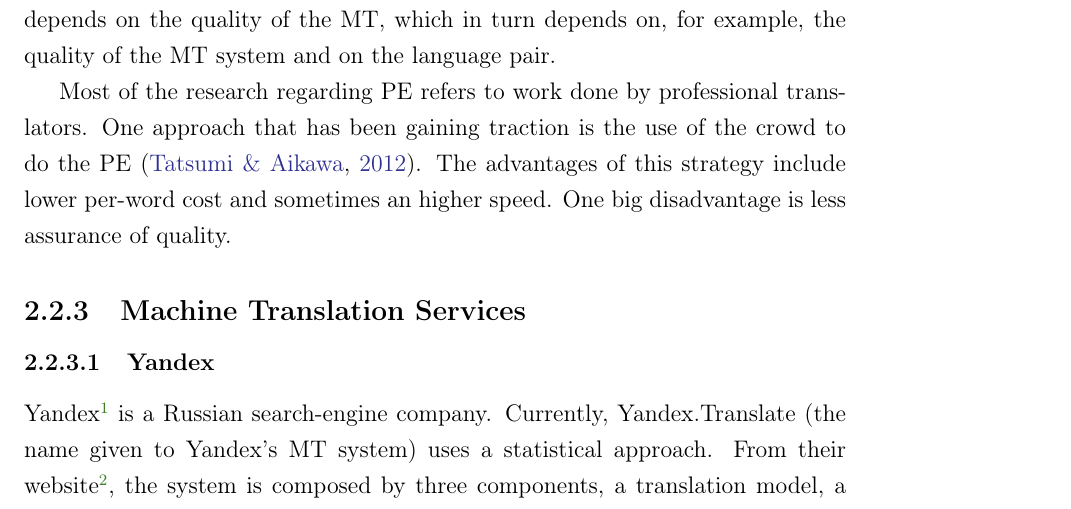
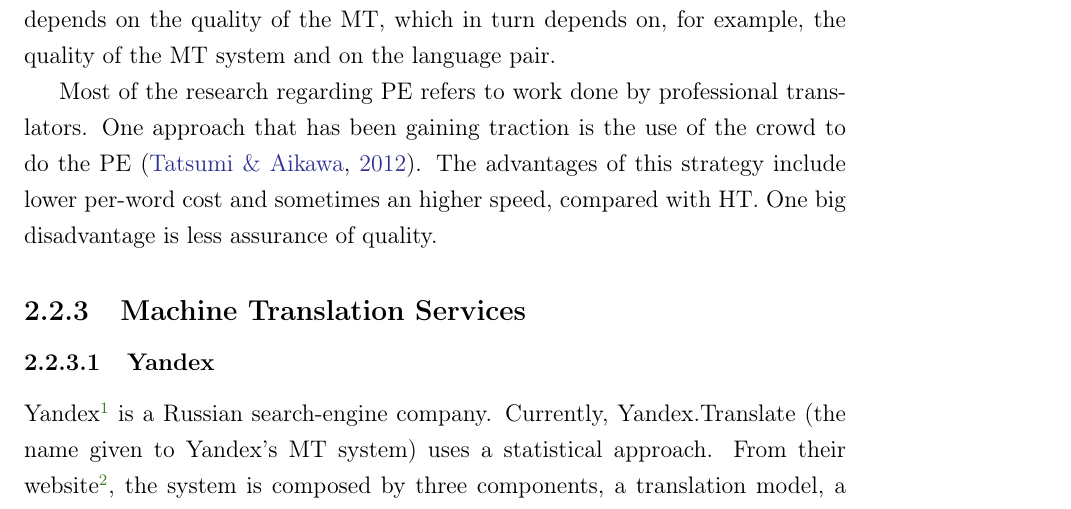
Before and after one commit to LLCampos/master_thesis, a LaTeX thesis (thesis.tex, which reads Chapters/2_related_work.tex): part of page 36 of 81, cut so that both start at the same text. Compiled offline with pdfLaTeX.

Commit message:
clarify sentence

```diff
--- a/Chapters/2_related_work.tex
+++ b/Chapters/2_related_work.tex
@@ -107,7 +107,7 @@ Post-editing (PE) is the task of editing, modifying and/or correcting a text tha
 
 \citep{Koponen2016a} tried to understand if MT+PE is really worth, compared with just HT, concluding that yes, most of the times it is worth it. But this depends on the quality of the MT, which in turn depends on, for example, the quality of the MT system and on the language pair.
 
-Most of the research regarding PE refers to work done by professional translators. One approach that has been gaining traction is the use of the crowd to do the PE \citep{Tatsumi2012a}. The advantages of this strategy include lower per-word cost and sometimes an higher speed. One big disadvantage is less assurance of quality.
+Most of the research regarding PE refers to work done by professional translators. One approach that has been gaining traction is the use of the crowd to do the PE \citep{Tatsumi2012a}. The advantages of this strategy include lower per-word cost and sometimes an higher speed, compared with HT. One big disadvantage is less assurance of quality.
 
 \subsection{Machine Translation Services}
 
```
